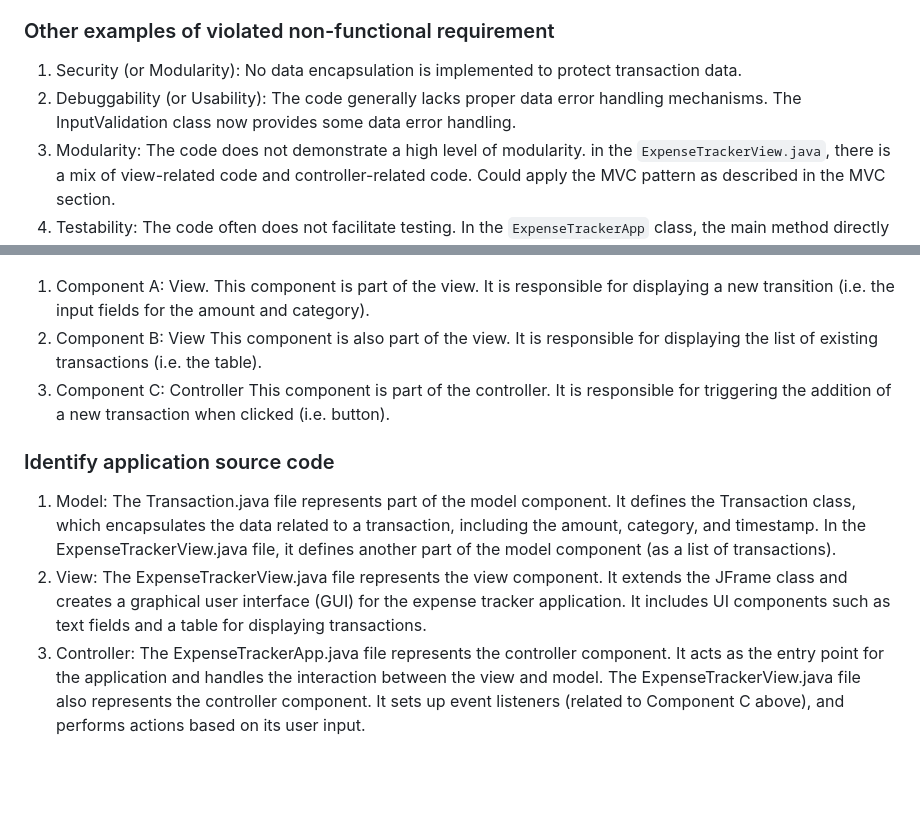
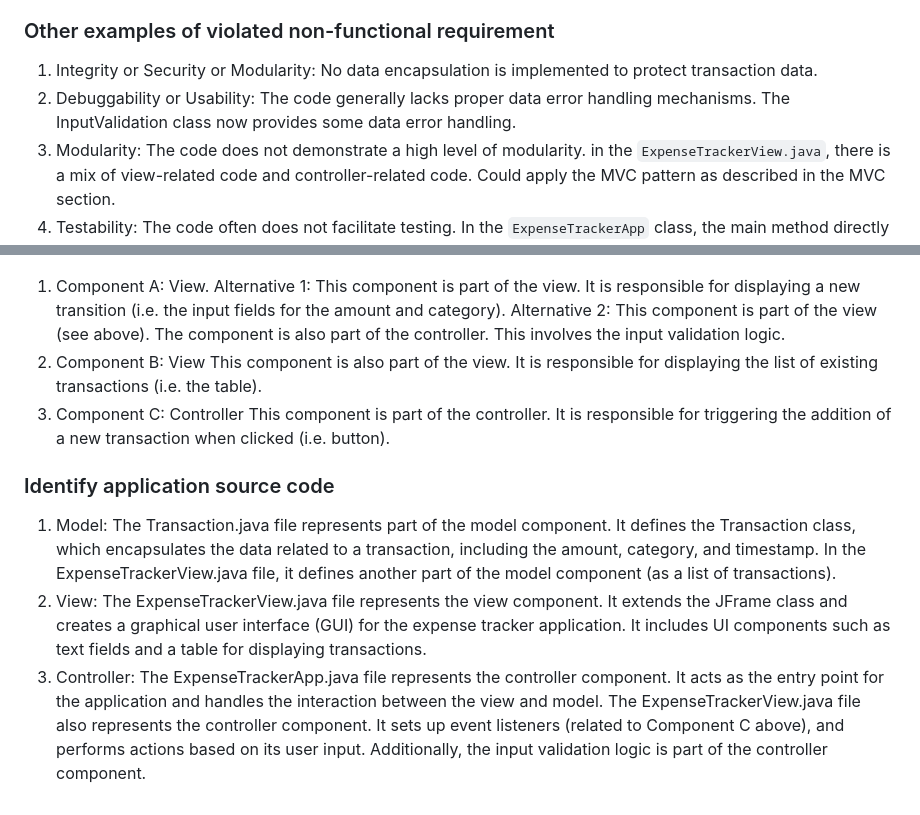
Before and after one commit to CS520-Fall2023/hw1-solution, a Markdown page: expense_tracker/README.md, 2 parts joined by grey strips. GitHub-like rendering; blank space fills up the shorter version.

Commit message:
Update README.md
Add some more details in the MVC section.

````diff
--- a/expense_tracker/README.md
+++ b/expense_tracker/README.md
@@ -38,8 +38,8 @@
 5. ...
 
 ### Other examples of violated non-functional requirement
-1. Security (or Modularity): No data encapsulation is implemented to protect transaction data.
-2. Debuggability (or Usability): The code generally lacks proper data error handling mechanisms. The InputValidation class now provides some data error handling.
+1. Integrity or Security or Modularity: No data encapsulation is implemented to protect transaction data.
+2. Debuggability or Usability: The code generally lacks proper data error handling mechanisms. The InputValidation class now provides some data error handling.
 3. Modularity: The code does not demonstrate a high level of modularity. in the ```ExpenseTrackerView.java```, there is a mix of view-related code and controller-related code. Could apply the MVC pattern as described in the MVC section.
 4. Testability: The code often does not facilitate testing. In the ```ExpenseTrackerApp``` class, the main method directly creates instances of the ```ExpenseTrackerView``` and sets it as visible. This makes it difficult to write unit tests for the application logic, as it tightly couples the view and controller. Additionally the unit test suite does not seem adequate (i.e. too few test cases).
 5. ...
@@ -49,10 +49,11 @@
 ![UI Components](ui_components.png)
 
 1. Component A: View.
-This component is part of the view. It is responsible for displaying a new transition (i.e. the input fields for the amount and category).
-2. Component B: View
+Alternative 1: This component is part of the view. It is responsible for displaying a new transition (i.e. the input fields for the amount and category).
+Alternative 2: This component is part of the view (see above). The component is also part of the controller. This involves the input validation logic.
+3. Component B: View
 This component is also part of the view. It is responsible for displaying the list of existing transactions (i.e. the table).
-3. Component C: Controller
+4. Component C: Controller
 This component is part of the controller. It is responsible for triggering the addition of a new transaction when clicked (i.e. button).
 
 ### Identify application source code
@@ -62,4 +63,4 @@ The Transaction.java file represents part of the model component. It defines the
 2. View:
 The ExpenseTrackerView.java file represents the view component. It extends the JFrame class and creates a graphical user interface (GUI) for the expense tracker application. It includes UI components such as text fields and a table for displaying transactions.
 3. Controller:
-The ExpenseTrackerApp.java file represents the controller component. It acts as the entry point for the application and handles the interaction between the view and model. The ExpenseTrackerView.java file also represents the controller component. It sets up event listeners (related to Component C above), and performs actions based on its user input.
+The ExpenseTrackerApp.java file represents the controller component. It acts as the entry point for the application and handles the interaction between the view and model. The ExpenseTrackerView.java file also represents the controller component. It sets up event listeners (related to Component C above), and performs actions based on its user input. Additionally, the input validation logic is part of the controller component.
````
